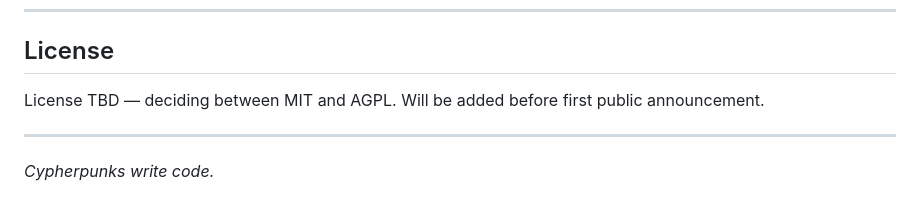
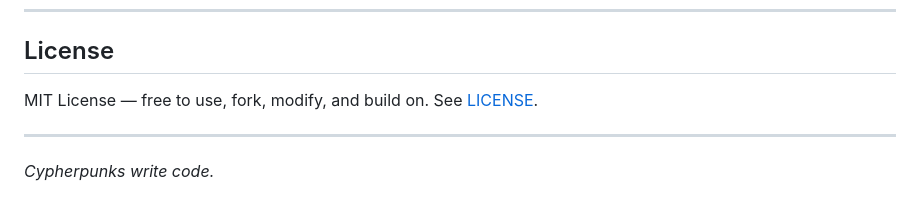
Before and after one commit to keithmeola/cypher-keep, a Markdown page: README.md, the part around the change. Drawn GitHub-style.

Commit message:
Update README.md
Updatde License to MIT

```diff
--- a/README.md
+++ b/README.md
@@ -93,7 +93,7 @@ PGP: `DB31 D0E3 FDAC A0A8 BF61  950E 53AE 9EF6 09AF EAD7` — [fetch key](https:
 
 ## License
 
-License TBD — deciding between MIT and AGPL. Will be added before first public announcement.
+MIT License — free to use, fork, modify, and build on. See [LICENSE](LICENSE).
 
 ---
 
```
